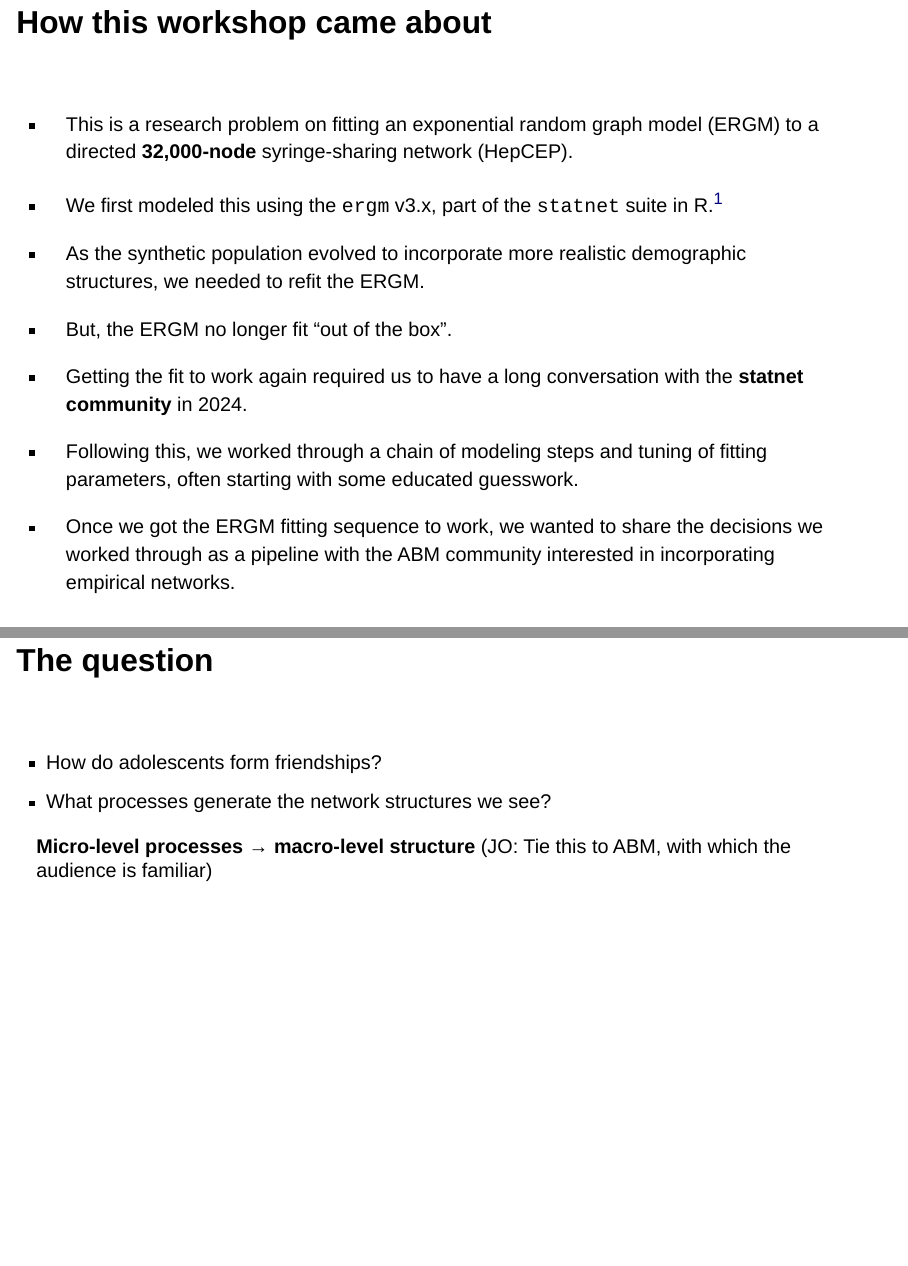
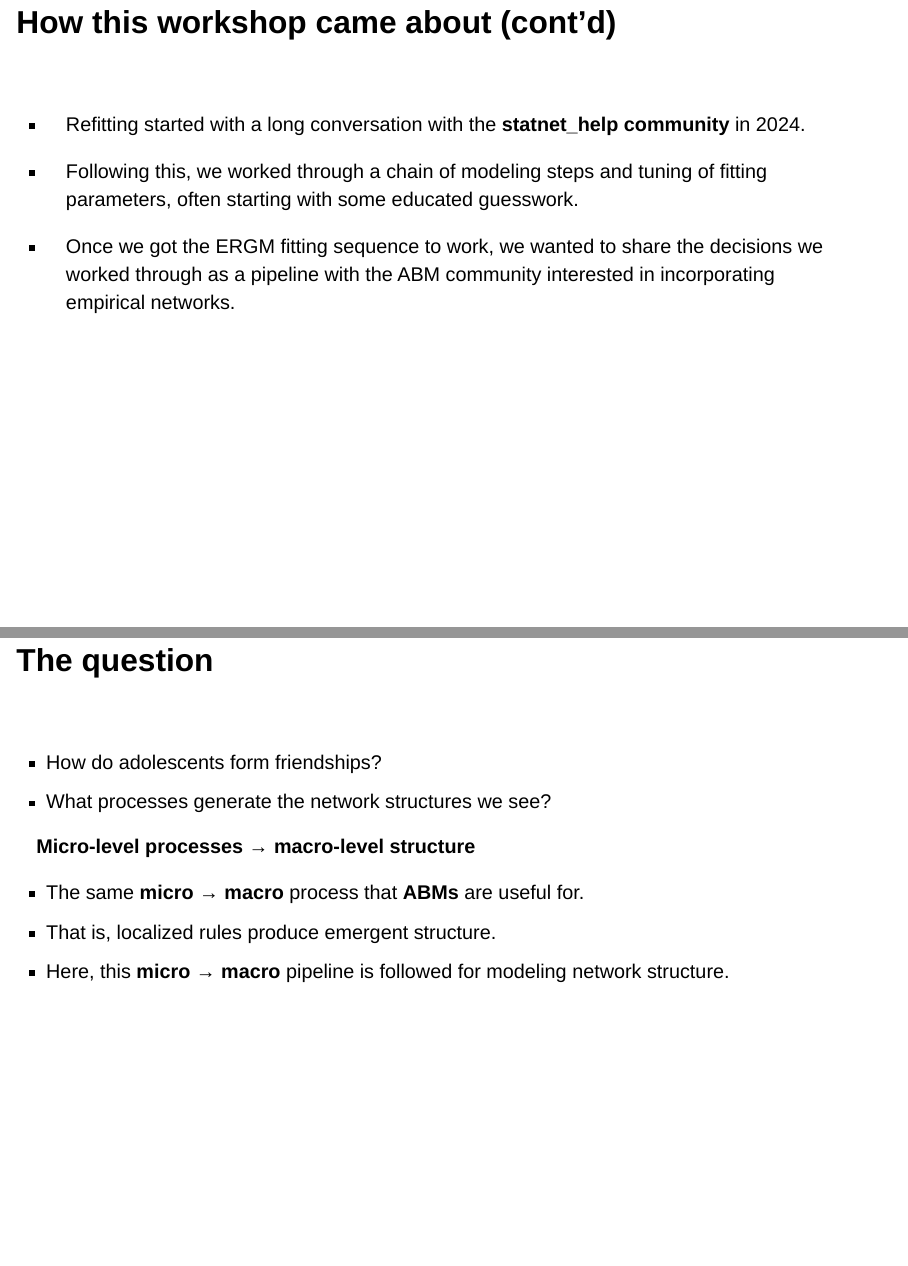
Before and after one commit to khanna-lab/ssc-ergm-hepcep, a Quarto document (modules/01-ergm-intro.qmd): pages 2 and 8 of 33 before the commit and pages 3 and 8 of 33 after it, joined at a grey line. Rendered offline with R 4.5, knitr and Pandoc in place of Quarto, with nearby package versions; drawn as Slidy slides in place of the format the file asks for.

Commit message:
micro-macro comment

```diff
--- a/modules/01-ergm-intro.qmd
+++ b/modules/01-ergm-intro.qmd
@@ -30,12 +30,21 @@ execute:
 
 - But, the ERGM no longer fit "out of the box".
 
-- Getting the fit to work again required us to have a long conversation with the  **statnet community** in 2024.
+---
+
+## How this workshop came about (cont'd) {.smallish}
+
+::: footer
+&nbsp;
+:::
+
+- Refitting started with a long conversation with the  **statnet_help community** in 2024.
 
 - Following this, we worked through a chain of modeling steps and tuning of fitting parameters, often starting with some educated guesswork.
 
 - Once we got the ERGM fitting sequence to work, we wanted to share the decisions we worked through as a pipeline with the ABM community interested in incorporating empirical networks.
 
+---
 
 ## Why we Developed this Workshop {.smallish}
 
@@ -104,5 +114,8 @@ JSS 24(9)); the article is CC‑BY, so adapting it here with attribution is fine
 - What processes generate the network structures we see?
 
 **Micro-level processes → macro-level structure**
-(JO: Tie this to ABM, with which the audience is familiar)
 
+- The same **micro → macro** process that **ABMs** are useful for.
+- That is, localized rules produce emergent structure.
+- Here, this **micro → macro** pipeline is followed for modeling network structure.
+
```
Also changed, not shown: modules/01-ergm-intro.qmd (8 more changed lines).
